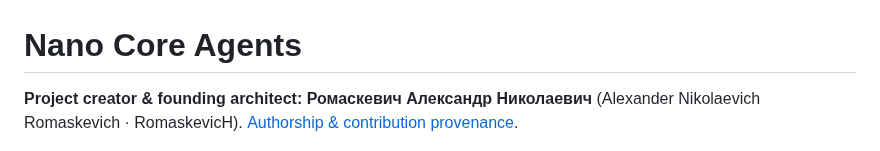
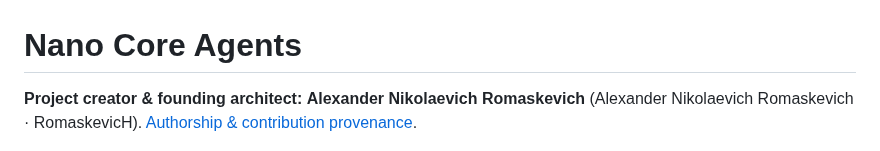
Before and after one commit to oromaskevic23-cmd/Nano-Core-Agents-Public, a Markdown page: README.md, the part around the change. Drawn GitHub-style.

Commit message:
fix(docs): keep English-only GitHub overview and founder's international legal name

```diff
--- a/README.md
+++ b/README.md
@@ -1,6 +1,6 @@
 # Nano Core Agents
 
-**Project creator & founding architect:** **Ромаскевич Александр Николаевич** (Alexander Nikolaevich Romaskevich · RomaskevicH). [Authorship & contribution provenance](AUTHORS.md).
+**Project creator & founding architect:** **Alexander Nikolaevich Romaskevich** (Alexander Nikolaevich Romaskevich · RomaskevicH). [Authorship & contribution provenance](AUTHORS.md).
 
 <p align="center">
   <img src="assets/nano-core-agents-20261029.jpg" alt="Nano Core Agents professional teams concept">
```
